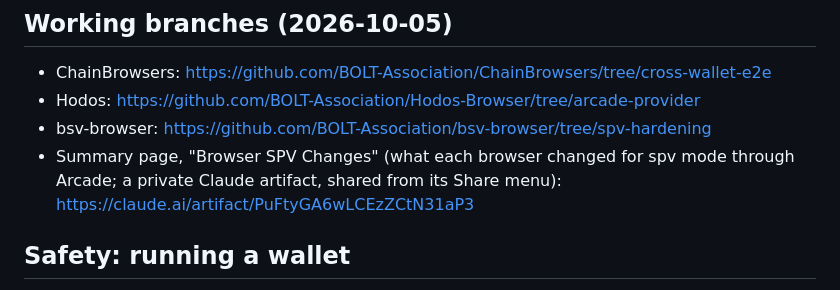
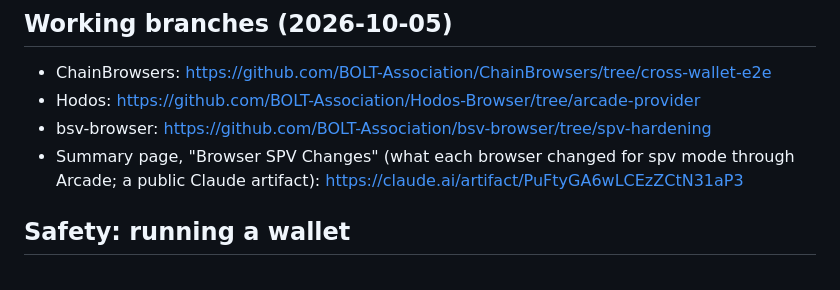
Before and after one commit to BOLT-Association/ChainBrowsers, a Markdown page: CLAUDE.md, the part around the change. GitHub-like rendering.

Commit message:
CLAUDE.md: the summary page is public
Co-Authored-By: Claude Fable 5.1 <noreply@anthropic.com>

```diff
--- a/CLAUDE.md
+++ b/CLAUDE.md
@@ -16,7 +16,7 @@ Test environment for BOLT / SPV work in Bitcoin-enabled browsers against a local
 - ChainBrowsers: https://github.com/BOLT-Association/ChainBrowsers/tree/cross-wallet-e2e
 - Hodos: https://github.com/BOLT-Association/Hodos-Browser/tree/arcade-provider
 - bsv-browser: https://github.com/BOLT-Association/bsv-browser/tree/spv-hardening
-- Summary page, "Browser SPV Changes" (what each browser changed for spv mode through Arcade; a private Claude artifact, shared from its Share menu): https://claude.ai/artifact/PuFtyGA6wLCEzZCtN31aP3
+- Summary page, "Browser SPV Changes" (what each browser changed for spv mode through Arcade; a public Claude artifact): https://claude.ai/artifact/PuFtyGA6wLCEzZCtN31aP3
 
 ## Safety: running a wallet
 
```
